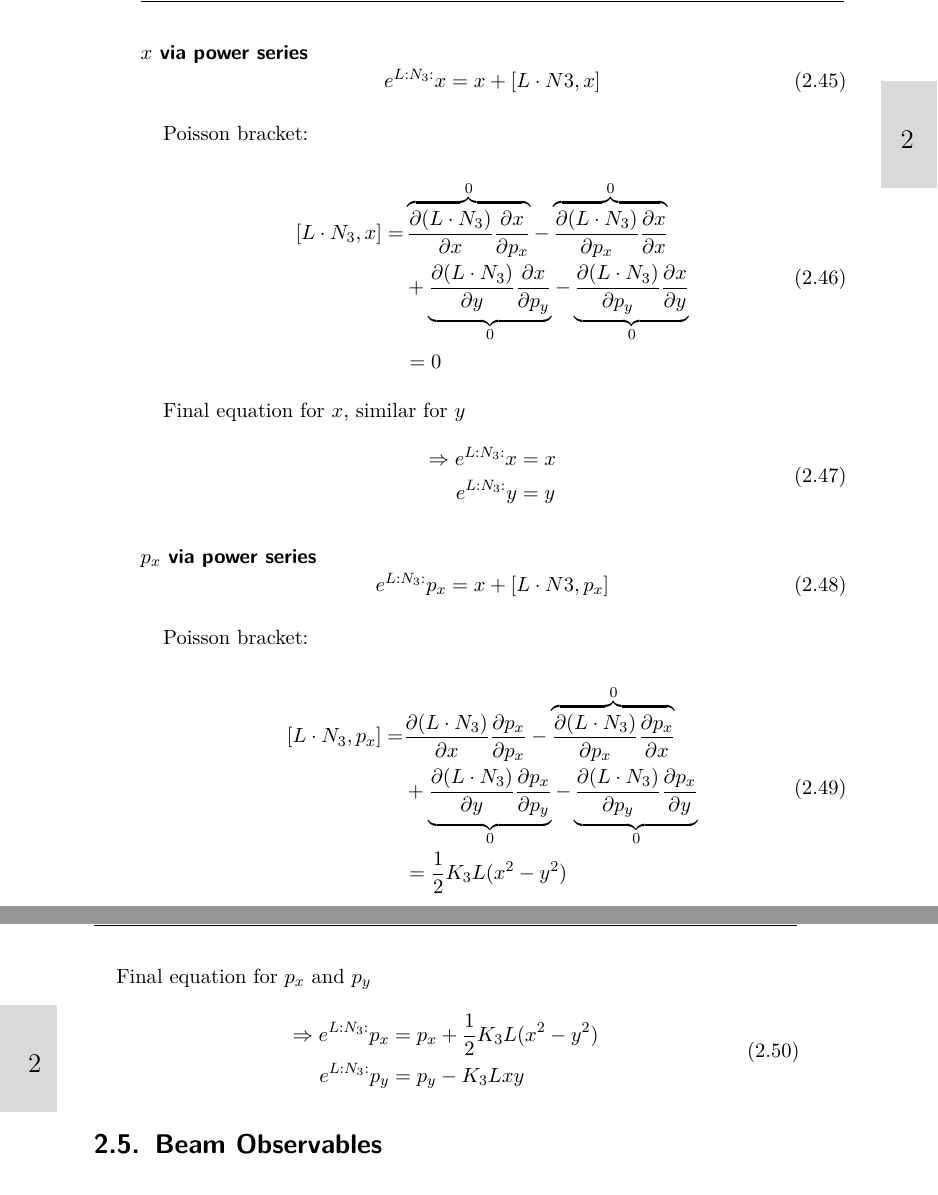
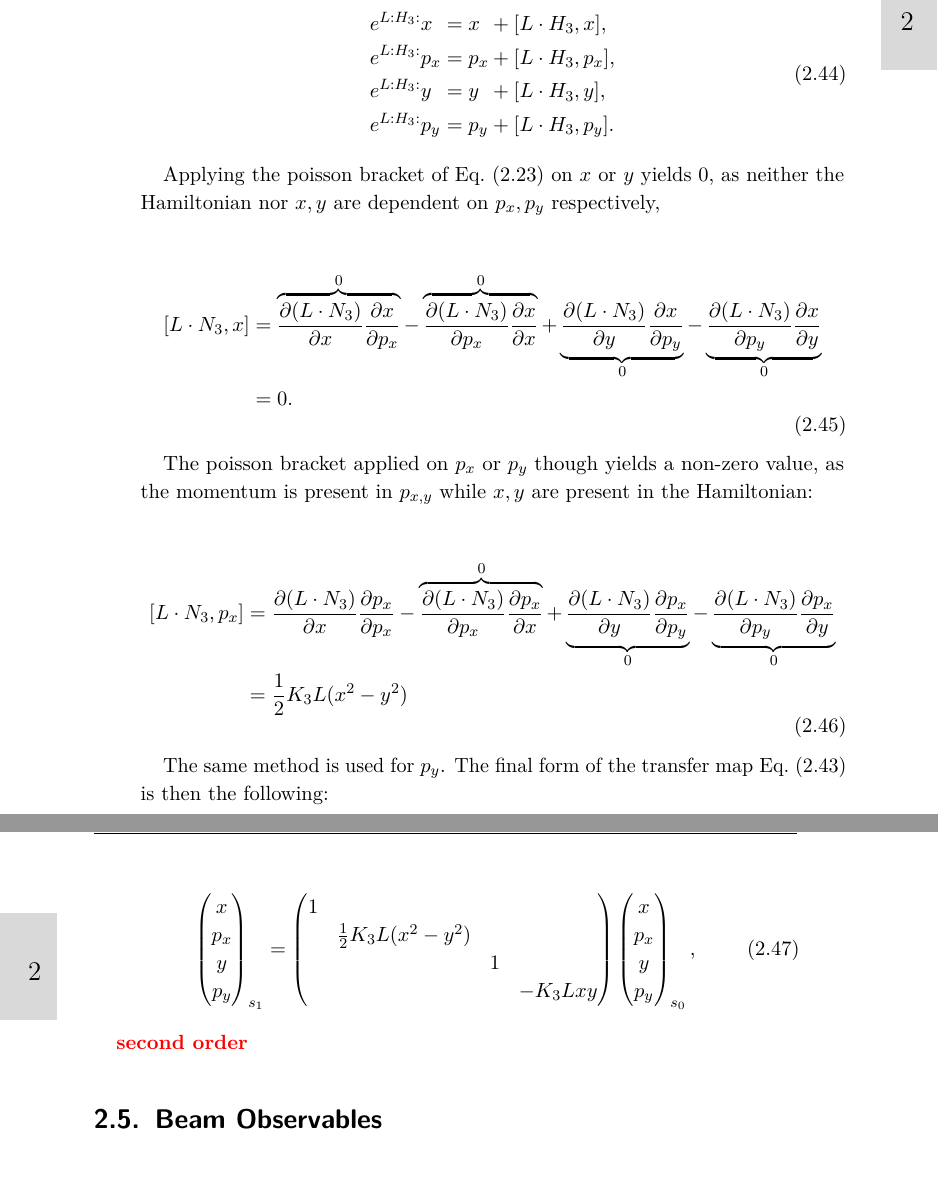
Before and after one commit to Mael-Le-Garrec/PhD-Thesis, a LaTeX thesis (main.tex, which reads chapters/02_Background/coordinate_systems.tex, chapters/_latex/packages.tex): two parts of pages 44 and 45 of 121, joined at a grey line, cut at the place of the change. Compiled offline with pdfLaTeX.

Commit message:
transfer map of sextupole

```diff
--- a/chapters/02_Background/coordinate_systems.tex
+++ b/chapters/02_Background/coordinate_systems.tex
@@ -584,2 +594,10 @@ following:
 
 \begin{equation}
+    \begin{alignedat}{3}
+        &e^{L:H_3:} x   &&= x   &&+ [L \cdot H_3, x], \\
+        &e^{L:H_3:} p_x &&= p_x &&+ [L \cdot H_3, p_x], \\
+        &e^{L:H_3:} y   &&= y   &&+ [L \cdot H_3, y], \\
+        &e^{L:H_3:} p_y &&= p_y &&+ [L \cdot H_3, p_y].
+        %\numberthis
+        \label{eq:coordinate_systems:lie_exponential_first_order_sextupole}
+    \end{alignedat}
@@ -596,54 +604,58 @@ following:
 \end{equation}
 
-\paragraph{$x$ via power series}
-
-\begin{equation}
-  e^{L:N_3:} x = x + [L \cdot N3, x]
-\end{equation}
-
-Poisson bracket:
+Applying the poisson bracket of \cref{eq:coordinate_systems:poisson_bracket} on $x$ or $y$ yields
+$0$, as neither the Hamiltonian nor $x, y$ are dependent on $p_x, p_y$ respectively,
 
 \begin{equation}
   \begin{aligned}
-    [L \cdot N_3, x] =& \overbrace{\frac{\partial (L \cdot N_3)}{\partial x} \frac{\partial x}{\partial p_x}}^{0} -
-                         \overbrace{\frac{\partial (L \cdot N_3)}{\partial p_x} \frac{\partial x}{\partial x}}^{0} \\
-                      & + \underbrace{\frac{\partial (L \cdot N_3)}{\partial y} \frac{\partial x}{\partial p_y}}_0 -
-                         \underbrace{\frac{\partial (L \cdot N_3)}{\partial p_y} \frac{\partial x}{\partial y}}_0 \\
-                      & = 0
-  \end{aligned}
-\end{equation}
-
-Final equation for $x$, similar for $y$
-\begin{equation}
-  \begin{aligned}
-    \Rightarrow e^{L:N_3:} x &= x \\
-                e^{L:N_3:} y &= y \\
+    [L \cdot N_3, x] &=
+       \overbrace{\frac{\partial (L \cdot N_3)}{\partial x} \frac{\partial x}{\partial p_x}}^{0}
+       - \overbrace{\frac{\partial (L \cdot N_3)}{\partial p_x} \frac{\partial x}{\partial x}}^{0}
+       + \underbrace{\frac{\partial (L \cdot N_3)}{\partial y} \frac{\partial x}{\partial p_y}}_0
+       - \underbrace{\frac{\partial (L \cdot N_3)}{\partial p_y} \frac{\partial x}{\partial y}}_0 \\
+                    &= 0.
   \end{aligned}
 \end{equation}
 
 
-\paragraph{$p_x$ via power series}
-
-\begin{equation}
-  e^{L:N_3:} p_x = x + [L \cdot N3, p_x]
-\end{equation}
-
-Poisson bracket:
+The poisson bracket applied on $p_x$ or $p_y$ though yields a non-zero value, as the momentum is
+present in $p_{x, y}$ while $x, y$ are present in the Hamiltonian:
 
 \begin{equation}
   \begin{aligned}
-    [L \cdot N_3, p_x] =& \frac{\partial (L \cdot N_3)}{\partial x} \frac{\partial p_x}{\partial p_x} -
-                          \overbrace{\frac{\partial (L \cdot N_3)}{\partial p_x} \frac{\partial p_x}{\partial x}}^{0} \\
-                        & + \underbrace{\frac{\partial (L \cdot N_3)}{\partial y} \frac{\partial p_x}{\partial p_y}}_0 -
-                          \underbrace{\frac{\partial (L \cdot N_3)}{\partial p_y} \frac{\partial p_x}{\partial y}}_0 \\
+    [L \cdot N_3, p_x] &=
+       \frac{\partial (L \cdot N_3)}{\partial x} \frac{\partial p_x}{\partial p_x}
+     - \overbrace{\frac{\partial (L \cdot N_3)}{\partial p_x} \frac{\partial p_x}{\partial x}}^{0}
+     + \underbrace{\frac{\partial (L \cdot N_3)}{\partial y} \frac{\partial p_x}{\partial p_y}}_0
+     - \underbrace{\frac{\partial (L \cdot N_3)}{\partial p_y} \frac{\partial p_x}{\partial y}}_0 \\
                         & = \frac{1}{2} K_3 L (x^2 - y^2)
   \end{aligned}
 \end{equation}
 
-Final equation for $p_x$ and $p_y$
+The same method is used for $p_y$.
+The final form of the transfer map \cref{eq:coordinate_systems:single_sextupole_lie_transfer} is
+then the following:
+
 \begin{equation}
-  \begin{aligned}
-    \Rightarrow e^{L:N_3:} p_x &= p_x + \frac{1}{2} K_3 L (x^2 - y^2) \\
-                e^{L:N_3:} p_y &= p_y - K_3 L xy
-  \end{aligned}
+    \begin{pmatrix}
+        x \\
+        p_x \\
+        y \\
+        p_y \\
+    \end{pmatrix}_{s_1}
+    =
+    \begin{pmatrix}
+        1 &  &  &  \\
+         & \frac{1}{2}K_3L(x^2-y^2) &  & \\
+         & & 1 & \\
+         & &  & -K_3Lxy\\
+    \end{pmatrix}
+    \begin{pmatrix}
+        x \\
+        p_x \\
+        y \\
+        p_y \\
+    \end{pmatrix}_{s_0},
 \end{equation}
+
+\todo{second order}
--- a/chapters/_latex/packages.tex
+++ b/chapters/_latex/packages.tex
@@ -186,6 +186,10 @@ afterskip=2cm]{chapter}
 % Same but with letters for the appendices
 \newcommand{\thumbforappendix}{\addthumb{Chapter \thechapter}{\Large{\thechapter}}{black}{thumb_color}}
 
+% When using align from amsmath, each line is numbered
+% This allows to use align* and the manually number the last equation
+\newcommand\numberthis{\addtocounter{equation}{1}\tag{\theequation}}
+
 % Some commands to display text in color
 % To do in red
 \newcommand*{\todo}[1]{{\bfseries\color{red}#1}}
```
Also changed, not shown: chapters/02_Background/coordinate_systems.tex (32 more changed lines).
